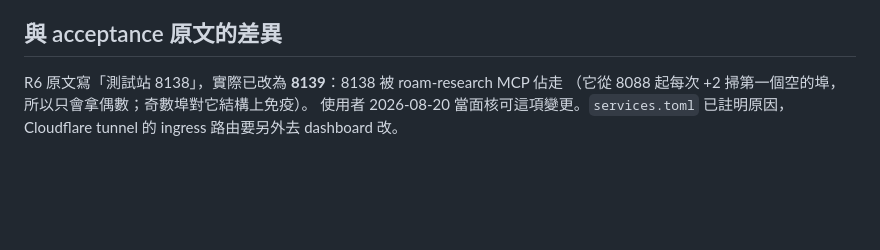
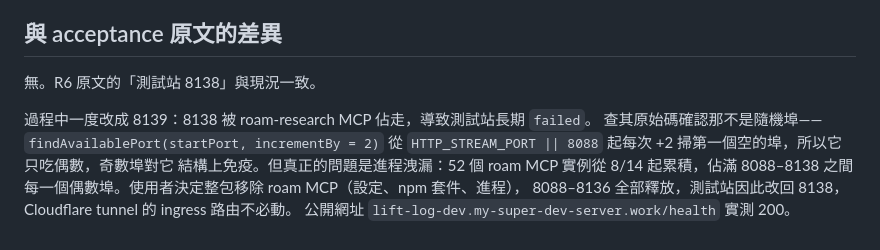
Before and after one commit to RyanLeeYi/lift-log, a Markdown page: docs/evidence/F161.md, the part around the change. Drawn GitHub-style; blank space fills up the shorter version.

Commit message:
docs: dev site stays on 8138 after the roam MCP removal freed it

```diff
--- a/docs/evidence/F161.md
+++ b/docs/evidence/F161.md
@@ -67,7 +67,12 @@
 
 ## 與 acceptance 原文的差異
 
-R6 原文寫「測試站 8138」，實際已改為 **8139**：8138 被 roam-research MCP 佔走
-（它從 8088 起每次 +2 掃第一個空的埠，所以只會拿偶數；奇數埠對它結構上免疫）。
-使用者 2026-08-20 當面核可這項變更。`services.toml` 已註明原因，Cloudflare tunnel
-的 ingress 路由要另外去 dashboard 改。
+無。R6 原文的「測試站 8138」與現況一致。
+
+過程中一度改成 8139：8138 被 roam-research MCP 佔走，導致測試站長期 `failed`。
+查其原始碼確認那不是隨機埠——`findAvailablePort(startPort, incrementBy = 2)` 從
+`HTTP_STREAM_PORT || 8088` 起每次 +2 掃第一個空的埠，所以它只吃偶數，奇數埠對它
+結構上免疫。但真正的問題是進程洩漏：52 個 roam MCP 實例從 8/14 起累積，佔滿
+8088–8138 之間每一個偶數埠。使用者決定整包移除 roam MCP（設定、npm 套件、進程），
+8088–8136 全部釋放，測試站因此改回 8138，Cloudflare tunnel 的 ingress 路由不必動。
+公開網址 `lift-log-dev.my-super-dev-server.work/health` 實測 200。
```
Also changed, not shown: docs/operations.md (+1 -1 lines).
